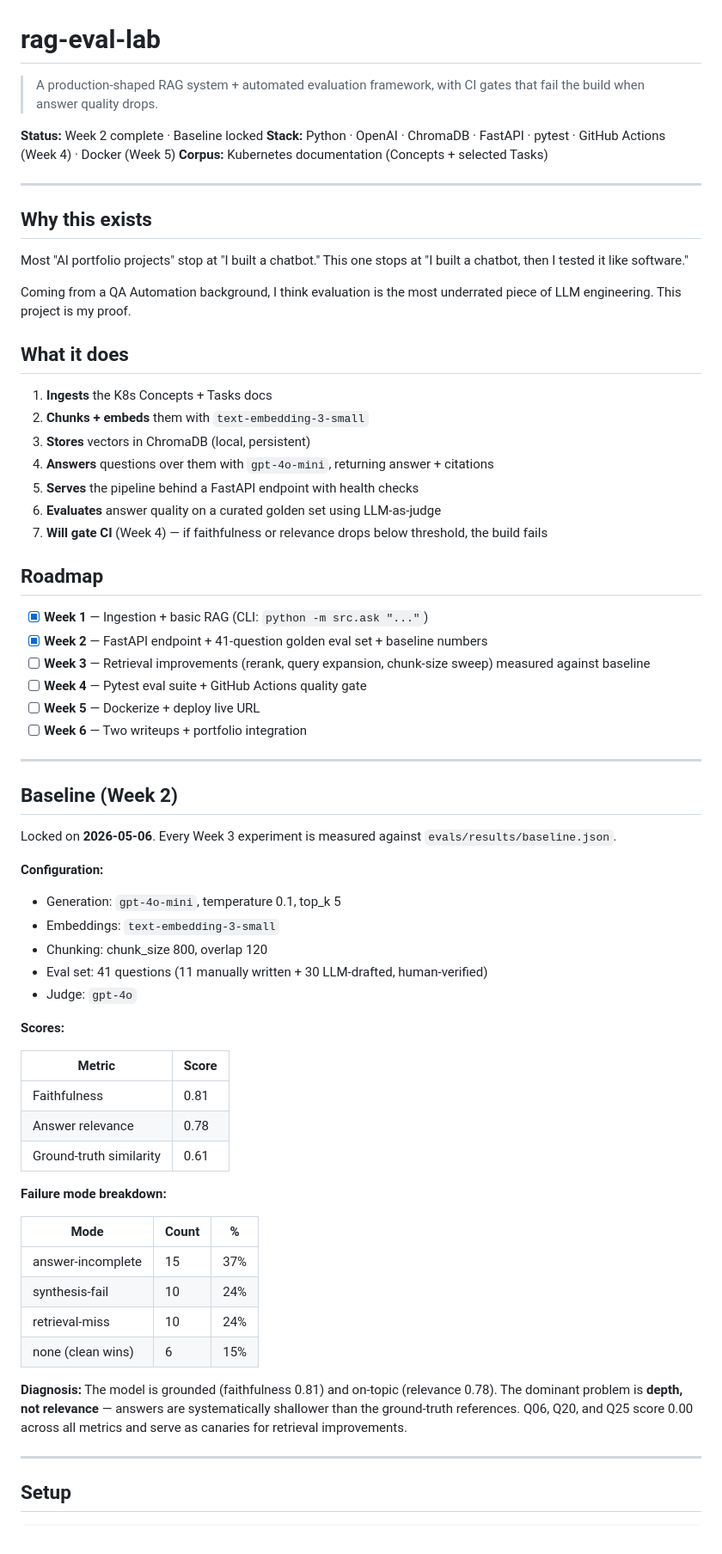
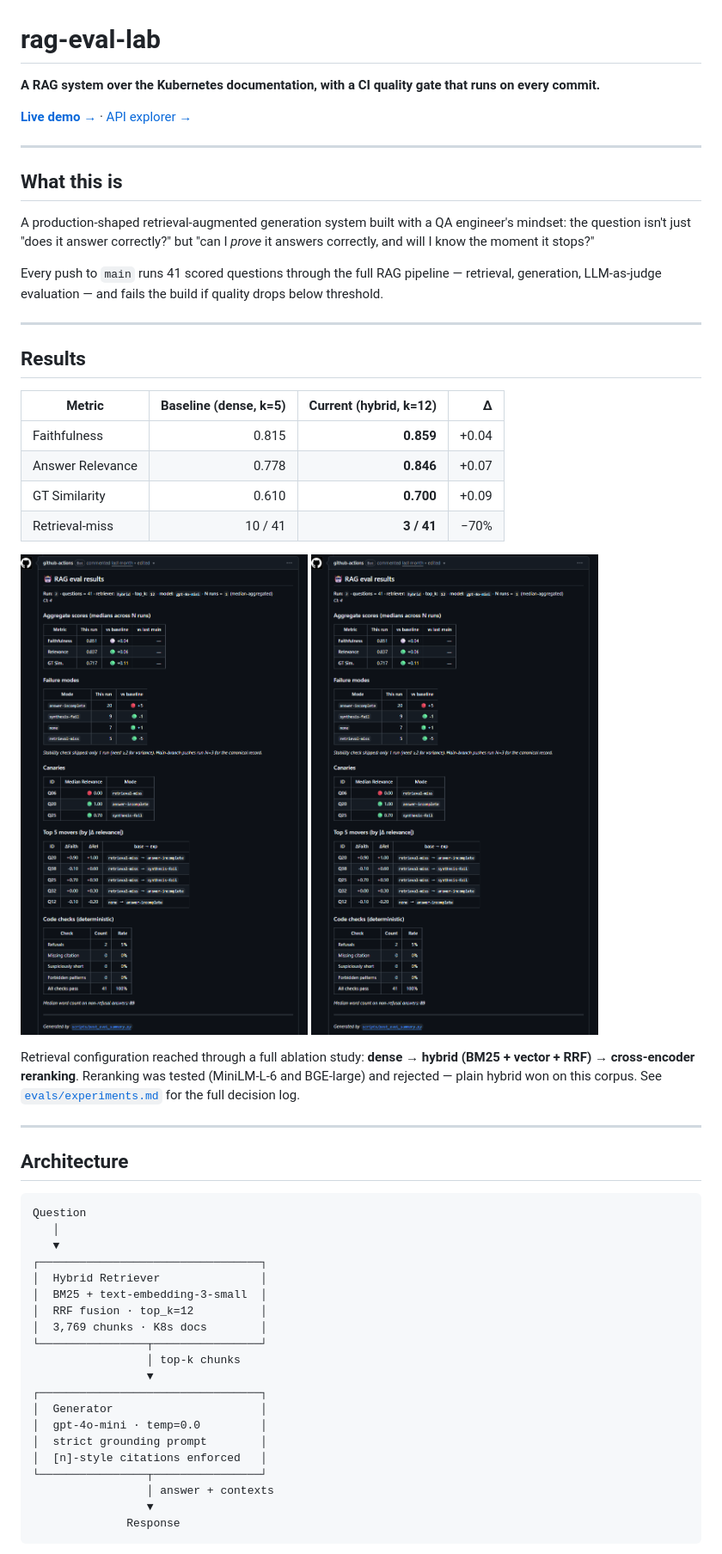
Before and after one commit to Larsenvini/rag-eval-lab, a Markdown page: README.md, the part around the change printed below. Shown: that part at 86% size. Drawn GitHub-style; pictures changed too: docs/pr-comment.png (added), docs/ui-comment.png (added).

Commit message:
docs: add project README with metrics, architecture, and setup guide

````diff
--- a/README.md
+++ b/README.md
@@ -1,70 +1,57 @@
 # rag-eval-lab
 
-> A production-shaped RAG system + automated evaluation framework, with CI gates that fail the build when answer quality drops.
+**A RAG system over the Kubernetes documentation, with a CI quality gate that runs on every commit.**
 
-**Status:** Week 2 complete · Baseline locked
-**Stack:** Python · OpenAI · ChromaDB · FastAPI · pytest · GitHub Actions (Week 4) · Docker (Week 5)
-**Corpus:** Kubernetes documentation (Concepts + selected Tasks)
+[**Live demo →**](https://rag-eval-lab.fly.dev) · [API explorer →](https://rag-eval-lab.fly.dev/docs)
 
 ---
 
-## Why this exists
+## What this is
 
-Most "AI portfolio projects" stop at "I built a chatbot." This one stops at "I built a chatbot, then I tested it like software."
+A production-shaped retrieval-augmented generation system built with a QA engineer's mindset: the question isn't just "does it answer correctly?" but "can I *prove* it answers correctly, and will I know the moment it stops?"
 
-Coming from a QA Automation background, I think evaluation is the most underrated piece of LLM engineering. This project is my proof.
-
-## What it does
-
-1. **Ingests** the K8s Concepts + Tasks docs
-2. **Chunks + embeds** them with `text-embedding-3-small`
-3. **Stores** vectors in ChromaDB (local, persistent)
-4. **Answers** questions over them with `gpt-4o-mini`, returning answer + citations
-5. **Serves** the pipeline behind a FastAPI endpoint with health checks
-6. **Evaluates** answer quality on a curated golden set using LLM-as-judge
-7. **Will gate CI** (Week 4) — if faithfulness or relevance drops below threshold, the build fails
-
-## Roadmap
-
-- [x] **Week 1** — Ingestion + basic RAG (CLI: `python -m src.ask "..."`)
-- [x] **Week 2** — FastAPI endpoint + 41-question golden eval set + baseline numbers
-- [ ] **Week 3** — Retrieval improvements (rerank, query expansion, chunk-size sweep) measured against baseline
-- [ ] **Week 4** — Pytest eval suite + GitHub Actions quality gate
-- [ ] **Week 5** — Dockerize + deploy live URL
-- [ ] **Week 6** — Two writeups + portfolio integration
+Every push to `main` runs 41 scored questions through the full RAG pipeline — retrieval, generation, LLM-as-judge evaluation — and fails the build if quality drops below threshold.
 
 ---
 
-## Baseline (Week 2)
+## Results
 
-Locked on **2026-05-06**. Every Week 3 experiment is measured against `evals/results/baseline.json`.
+| Metric | Baseline (dense, k=5) | Current (hybrid, k=12) | Δ |
+|---|---:|---:|---:|
+| Faithfulness | 0.815 | **0.859** | +0.04 |
+| Answer Relevance | 0.778 | **0.846** | +0.07 |
+| GT Similarity | 0.610 | **0.700** | +0.09 |
+| Retrieval-miss | 10 / 41 | **3 / 41** | −70% |
 
-**Configuration:**
-- Generation: `gpt-4o-mini`, temperature 0.1, top_k 5
-- Embeddings: `text-embedding-3-small`
-- Chunking: chunk_size 800, overlap 120
-- Eval set: 41 questions (11 manually written + 30 LLM-drafted, human-verified)
-- Judge: `gpt-4o`
+![PR comment showing eval results](docs/pr-comment.png)
+![Live chat UI](docs/ui-comment.png)
 
-**Scores:**
-
-| Metric                  | Score |
-|-------------------------|-------|
-| Faithfulness            | 0.81  |
-| Answer relevance        | 0.78  |
-| Ground-truth similarity | 0.61  |
-
-**Failure mode breakdown:**
-
-| Mode                | Count | %   |
-|---------------------|-------|-----|
-| answer-incomplete   | 15    | 37% |
-| synthesis-fail      | 10    | 24% |
-| retrieval-miss      | 10    | 24% |
-| none (clean wins)   |  6    | 15% |
-
-**Diagnosis:** The model is grounded (faithfulness 0.81) and on-topic (relevance 0.78). The dominant problem is **depth, not relevance** — answers are systematically shallower than the ground-truth references. Q06, Q20, and Q25 score 0.00 across all metrics and serve as canaries for retrieval improvements.
+Retrieval configuration reached through a full ablation study: **dense → hybrid (BM25 + vector + RRF) → cross-encoder reranking**. Reranking was tested (MiniLM-L-6 and BGE-large) and rejected — plain hybrid won on this corpus. See [`evals/experiments.md`](evals/experiments.md) for the full decision log.
 
 ---
 
-## Setup
+## Architecture
+
+```
+Question
+   │
+   ▼
+┌─────────────────────────────────┐
+│  Hybrid Retriever               │
+│  BM25 + text-embedding-3-small  │
+│  RRF fusion · top_k=12          │
+│  3,769 chunks · K8s docs        │
+└────────────────┬────────────────┘
+                 │ top-k chunks
+                 ▼
+┌─────────────────────────────────┐
+│  Generator                      │
+│  gpt-4o-mini · temp=0.0         │
+│  strict grounding prompt        │
+│  [n]-style citations enforced   │
+└────────────────┬────────────────┘
+                 │ answer + contexts
+                 ▼
+              Response
+```
+
````
Also changed, not shown: other parts of README.md (+155 -82 lines).
